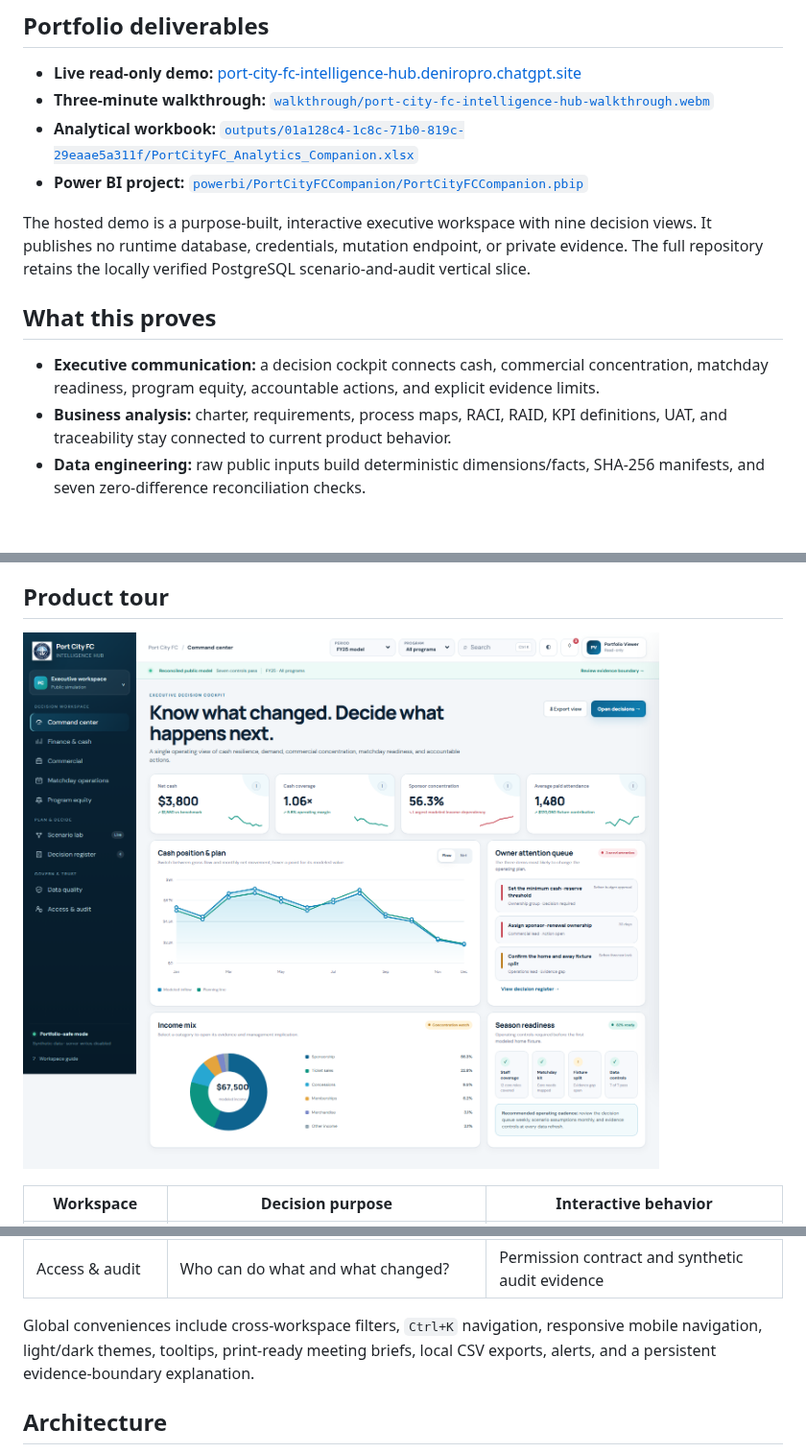
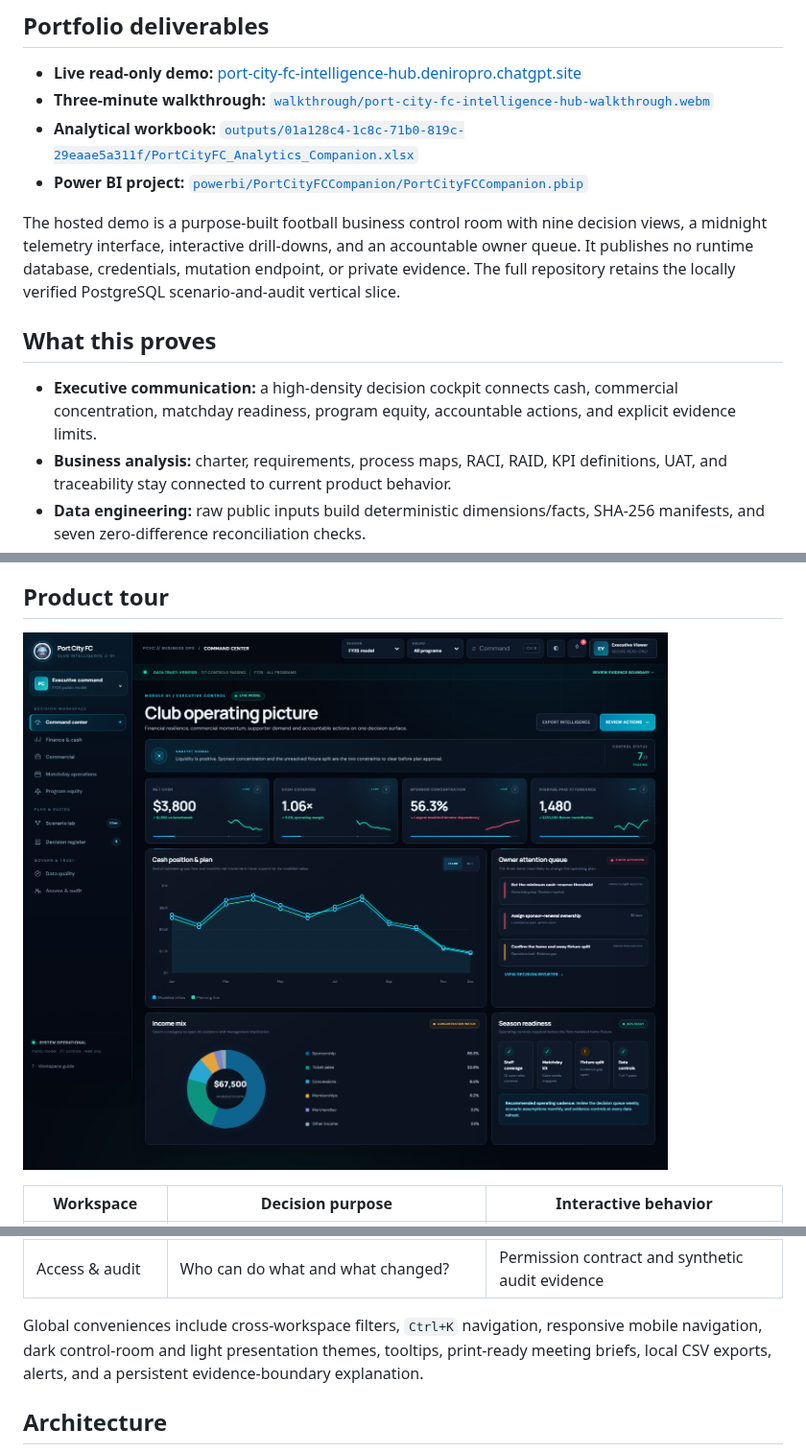
Before and after one commit to kaiscout/port-city-fc-intelligence-hub, a Markdown page: README.md, 3 parts joined by grey strips. Shown at 96% size. Drawn GitHub-style; pictures changed too: public/screenshots/executive-command-center.png; blank space fills up the shorter version.

Commit message:
feat: elevate hub to football control room

```diff
--- a/README.md
+++ b/README.md
@@ -11,11 +11,11 @@ A sanitized, recruiter-facing business-analysis portfolio project that turns a m
 - **Analytical workbook:** [`outputs/01a128c4-1c8c-71b0-819c-29eaae5a311f/PortCityFC_Analytics_Companion.xlsx`](outputs/01a128c4-1c8c-71b0-819c-29eaae5a311f/PortCityFC_Analytics_Companion.xlsx)
 - **Power BI project:** [`powerbi/PortCityFCCompanion/PortCityFCCompanion.pbip`](powerbi/PortCityFCCompanion/PortCityFCCompanion.pbip)
 
-The hosted demo is a purpose-built, interactive executive workspace with nine decision views. It publishes no runtime database, credentials, mutation endpoint, or private evidence. The full repository retains the locally verified PostgreSQL scenario-and-audit vertical slice.
+The hosted demo is a purpose-built football business control room with nine decision views, a midnight telemetry interface, interactive drill-downs, and an accountable owner queue. It publishes no runtime database, credentials, mutation endpoint, or private evidence. The full repository retains the locally verified PostgreSQL scenario-and-audit vertical slice.
 
 ## What this proves
 
-- **Executive communication:** a decision cockpit connects cash, commercial concentration, matchday readiness, program equity, accountable actions, and explicit evidence limits.
+- **Executive communication:** a high-density decision cockpit connects cash, commercial concentration, matchday readiness, program equity, accountable actions, and explicit evidence limits.
 - **Business analysis:** charter, requirements, process maps, RACI, RAID, KPI definitions, UAT, and traceability stay connected to current product behavior.
 - **Data engineering:** raw public inputs build deterministic dimensions/facts, SHA-256 manifests, and seven zero-difference reconciliation checks.
 - **Application engineering:** Next.js, TypeScript, PostgreSQL, migrations, organization scoping, secure sessions, route policies, entity permissions, and transactional audit writes.
@@ -38,7 +38,7 @@ The hosted demo is a purpose-built, interactive executive workspace with nine de
 | Data quality        | Why should a reviewer trust the public model?                 | Reconciliation controls, lineage, freshness and privacy rules    |
 | Access & audit      | Who can do what and what changed?                             | Permission contract and synthetic audit evidence                 |
 
-Global conveniences include cross-workspace filters, `Ctrl+K` navigation, responsive mobile navigation, light/dark themes, tooltips, print-ready meeting briefs, local CSV exports, alerts, and a persistent evidence-boundary explanation.
+Global conveniences include cross-workspace filters, `Ctrl+K` navigation, responsive mobile navigation, dark control-room and light presentation themes, tooltips, print-ready meeting briefs, local CSV exports, alerts, and a persistent evidence-boundary explanation.
 
 ## Architecture
 
```
Also changed, not shown: docs/ba/uat-results.md (+1 -0 lines), 4 other files.
